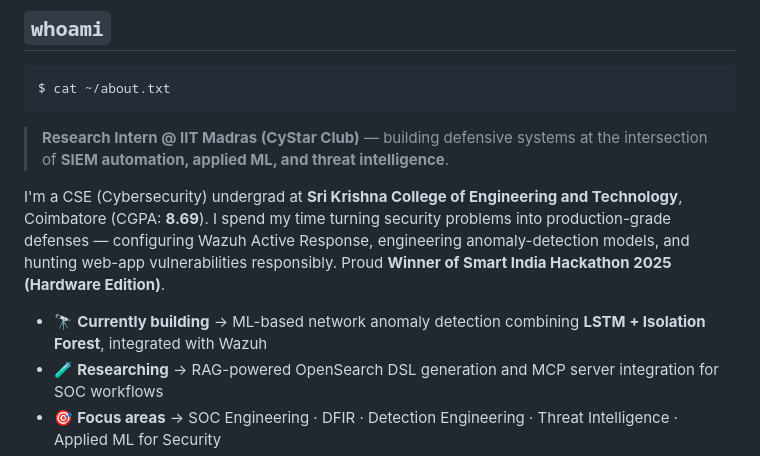
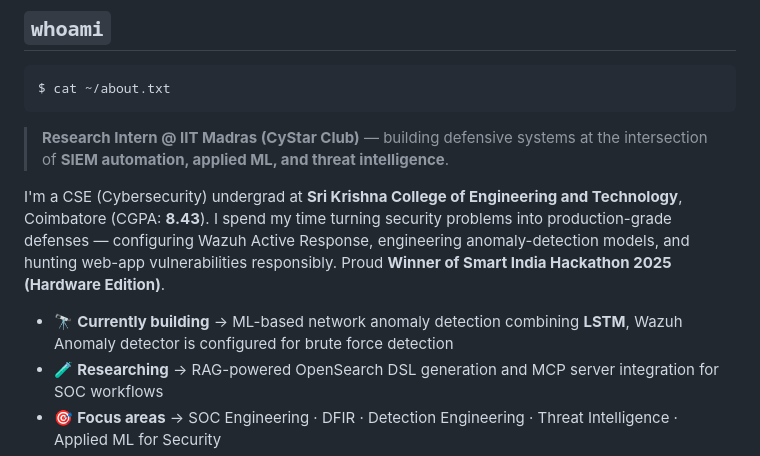
Before and after one commit to l4ck4ndR3d/l4ck4ndR3d, a Markdown page: README.md, the part around the change. Drawn GitHub-style.

```diff
--- a/README.md
+++ b/README.md
@@ -25,9 +25,9 @@ $ cat ~/about.txt
 
 > **Research Intern @ IIT Madras (CyStar Club)** — building defensive systems at the intersection of **SIEM automation, applied ML, and threat intelligence**.
 
-I'm a CSE (Cybersecurity) undergrad at **Sri Krishna College of Engineering and Technology**, Coimbatore (CGPA: **8.69**). I spend my time turning security problems into production-grade defenses — configuring Wazuh Active Response, engineering anomaly-detection models, and hunting web-app vulnerabilities responsibly. Proud **Winner of Smart India Hackathon 2025 (Hardware Edition)**.
+I'm a CSE (Cybersecurity) undergrad at **Sri Krishna College of Engineering and Technology**, Coimbatore (CGPA: **8.43**). I spend my time turning security problems into production-grade defenses — configuring Wazuh Active Response, engineering anomaly-detection models, and hunting web-app vulnerabilities responsibly. Proud **Winner of Smart India Hackathon 2025 (Hardware Edition)**.
 
-- 🔭 **Currently building** → ML-based network anomaly detection combining **LSTM + Isolation Forest**, integrated with Wazuh
+- 🔭 **Currently building** → ML-based network anomaly detection combining **LSTM**, Wazuh Anomaly detector is configured for brute force detection
 - 🧪 **Researching** → RAG-powered OpenSearch DSL generation and MCP server integration for SOC workflows
 - 🎯 **Focus areas** → SOC Engineering · DFIR · Detection Engineering · Threat Intelligence · Applied ML for Security
 - 📚 **Learning** → Advanced malware analysis, memory forensics with Volatility, and KQL for threat hunting
```
